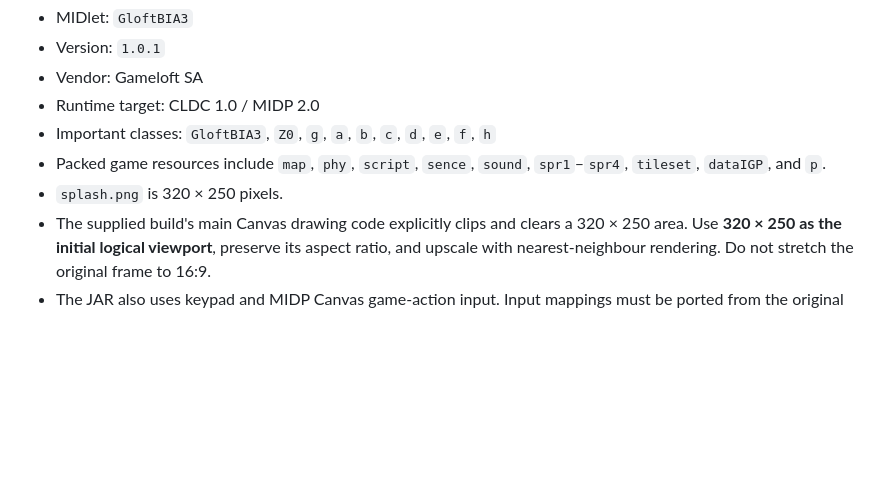
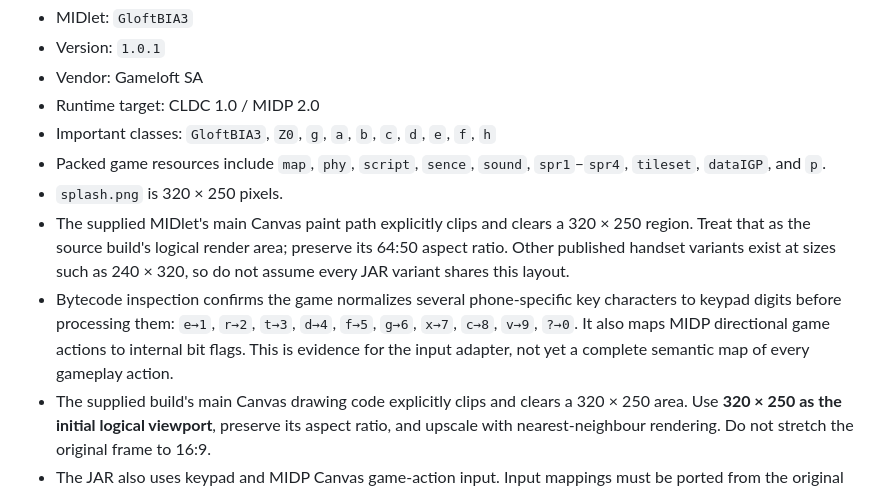
Before and after one commit to serverlocal29-star/-brothers-in-arms-art-of-war, a Markdown page: original-port/README.md, the part around the change. GitHub-like rendering; blank space fills up the shorter version.

Commit message:
Record original Canvas resolution and keypad normalization

```diff
--- a/original-port/README.md
+++ b/original-port/README.md
@@ -15,6 +15,8 @@ The current `game/` page is the earlier prototype and is not the target implemen
 - Important classes: `GloftBIA3`, `Z0`, `g`, `a`, `b`, `c`, `d`, `e`, `f`, `h`
 - Packed game resources include `map`, `phy`, `script`, `sence`, `sound`, `spr1`–`spr4`, `tileset`, `dataIGP`, and `p`.
 - `splash.png` is 320 × 250 pixels.
+- The supplied MIDlet's main Canvas paint path explicitly clips and clears a 320 × 250 region. Treat that as the source build's logical render area; preserve its 64:50 aspect ratio. Other published handset variants exist at sizes such as 240 × 320, so do not assume every JAR variant shares this layout.
+- Bytecode inspection confirms the game normalizes several phone-specific key characters to keypad digits before processing them: `e→1`, `r→2`, `t→3`, `d→4`, `f→5`, `g→6`, `x→7`, `c→8`, `v→9`, `?→0`. It also maps MIDP directional game actions to internal bit flags. This is evidence for the input adapter, not yet a complete semantic map of every gameplay action.
 - The supplied build's main Canvas drawing code explicitly clips and clears a 320 × 250 area. Use **320 × 250 as the initial logical viewport**, preserve its aspect ratio, and upscale with nearest-neighbour rendering. Do not stretch the original frame to 16:9.
 - The JAR also uses keypad and MIDP Canvas game-action input. Input mappings must be ported from the original bytecode, not inferred from the fan-made prototype.
 
```
